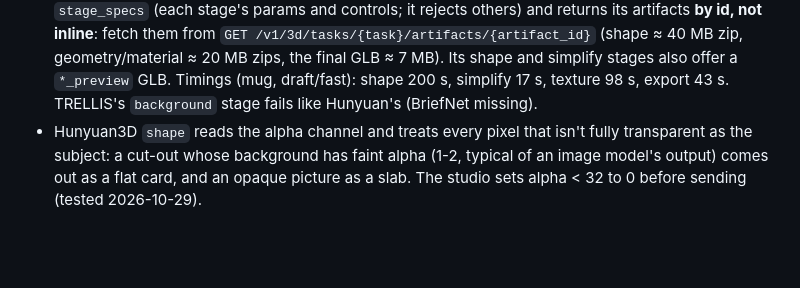
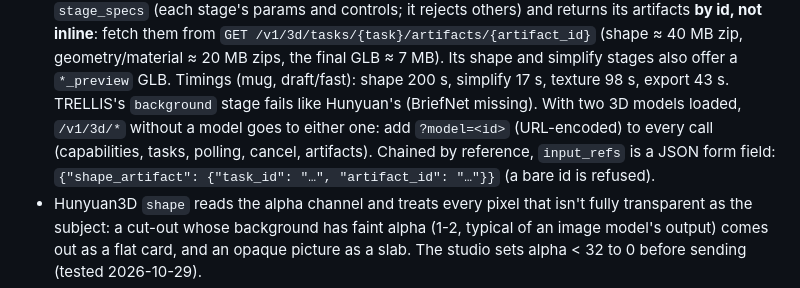
Before and after one commit to thezolon/tiiny-studio, a Markdown page: docs/DEVICE-API.md, the part around the change. GitHub-like rendering; blank space fills up the shorter version.

Commit message:
DEVICE-API: ?model= on /v1/3d calls, and the input_refs format
Co-Authored-By: Claude Opus 5.5 <noreply@anthropic.com>

```diff
--- a/docs/DEVICE-API.md
+++ b/docs/DEVICE-API.md
@@ -255,6 +255,9 @@ From Tiiny's docs (**docs**), not tested here.
   geometry/material ≈ 20 MB zips, the final GLB ≈ 7 MB). Its shape and simplify stages also offer a `*_preview` GLB.
   Timings (mug, draft/fast): shape 200 s, simplify 17 s, texture 98 s, export 43 s. TRELLIS's `background` stage
   fails like Hunyuan's (BriefNet missing).
+  With two 3D models loaded, `/v1/3d/*` without a model goes to either one: add `?model=<id>` (URL-encoded) to every
+  call (capabilities, tasks, polling, cancel, artifacts). Chained by reference, `input_refs` is a JSON form field:
+  `{"shape_artifact": {"task_id": "…", "artifact_id": "…"}}` (a bare id is refused).
 - Hunyuan3D `shape` reads the alpha channel and treats every pixel that isn't fully transparent as the subject: a
   cut-out whose background has faint alpha (1-2, typical of an image model's output) comes out as a flat card, and
   an opaque picture as a slab. The studio sets alpha < 32 to 0 before sending (tested 2026-10-29).
```
